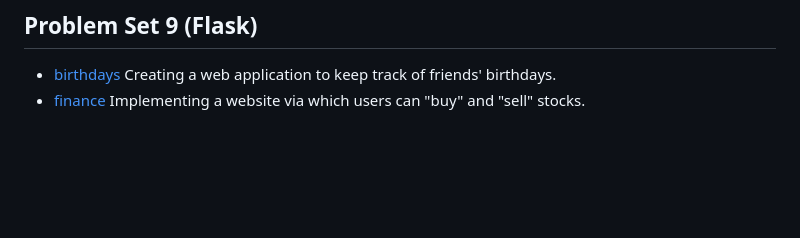
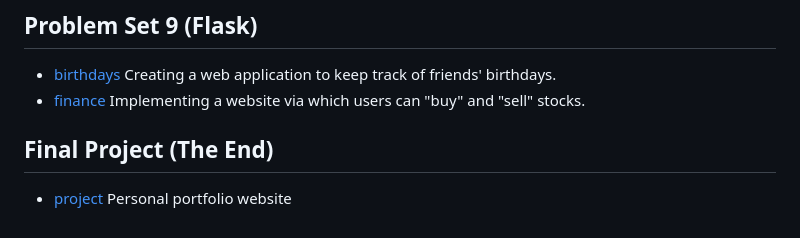
Before and after one commit to faitinchan/CS50x, a Markdown page: README.md, the part around the change. Rendered like a GitHub page; blank space fills up the shorter version.

```diff
--- a/README.md
+++ b/README.md
@@ -62,3 +62,6 @@ Below are all of the problem sets I worked on, along with the corresponding code
   Creating a web application to keep track of friends' birthdays.
 - [finance](https://github.com/faitinchan/CS50x/tree/main/Problem_Set_9/finance)
   Implementing a website via which users can "buy" and "sell" stocks.
+## Final Project (The End)
+- [project](https://github.com/faitinchan/Personal_Website)
+  Personal portfolio website
```
